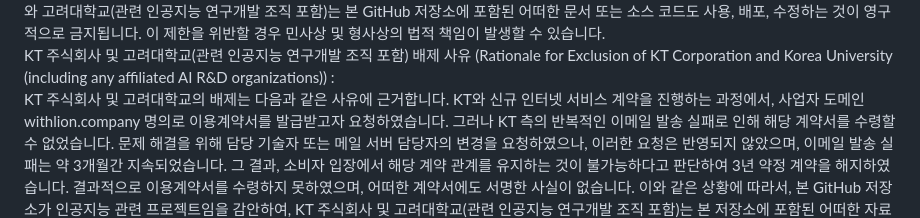
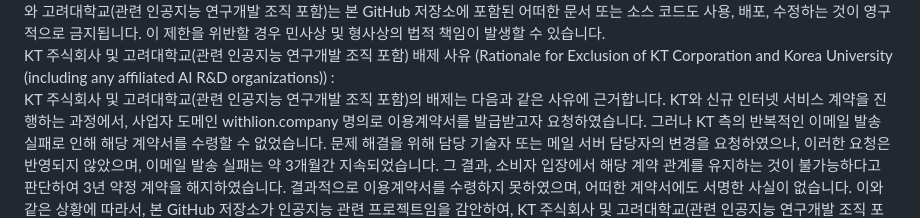
Before and after one commit to withlionbuddha/withlionbuddha, a Markdown page: README.md, the part around the change. GitHub-like rendering.

```diff
--- a/README.md
+++ b/README.md
@@ -31,7 +31,7 @@ Given these circumstances, and considering the nature of this GitHub repository
 
 <br>
 KT 주식회사 및 고려대학교(관련 인공지능 연구개발 조직 포함) 배제 사유 (Rationale for Exclusion of KT Corporation and Korea University (including any affiliated AI R&D organizations)) : <br>
-KT 주식회사 및 고려대학교의 배제는 다음과 같은 사유에 근거합니다.
+KT 주식회사 및 고려대학교(관련 인공지능 연구개발 조직 포함)의 배제는 다음과 같은 사유에 근거합니다.
 KT와 신규 인터넷 서비스 계약을 진행하는 과정에서, 사업자 도메인 withlion.company 명의로 이용계약서를 발급받고자 요청하였습니다. 그러나 KT 측의 반복적인 이메일 발송 실패로 인해 해당 계약서를 수령할 수 없었습니다. 문제 해결을 위해 담당 기술자 또는 메일 서버 담당자의 변경을 요청하였으나, 이러한 요청은 반영되지 않았으며, 이메일 발송 실패는 약 3개월간 지속되었습니다.
 그 결과, 소비자 입장에서 해당 계약 관계를 유지하는 것이 불가능하다고 판단하여 3년 약정 계약을 해지하였습니다.
 결과적으로 이용계약서를 수령하지 못하였으며, 어떠한 계약서에도 서명한 사실이 없습니다.
```
